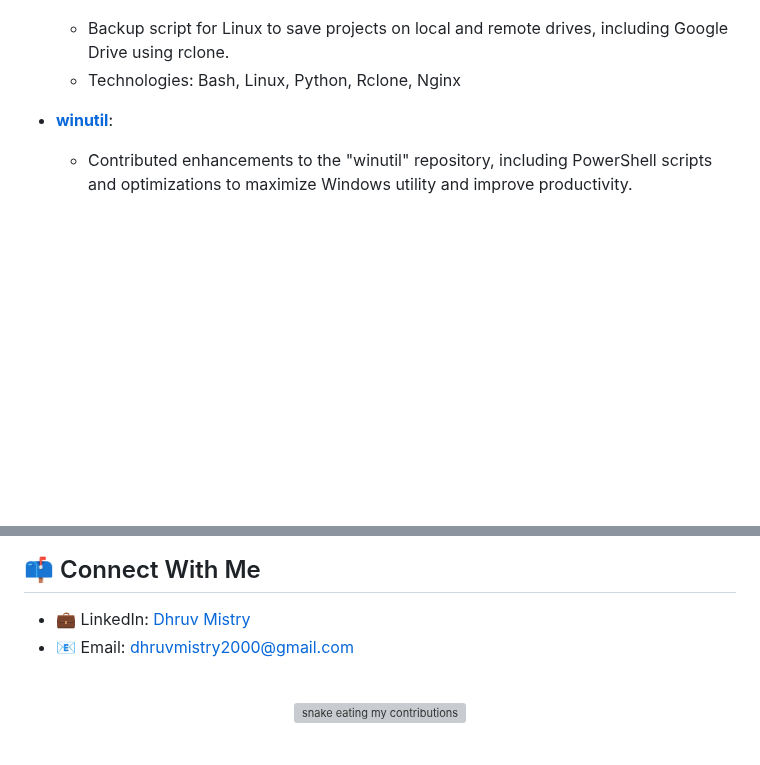
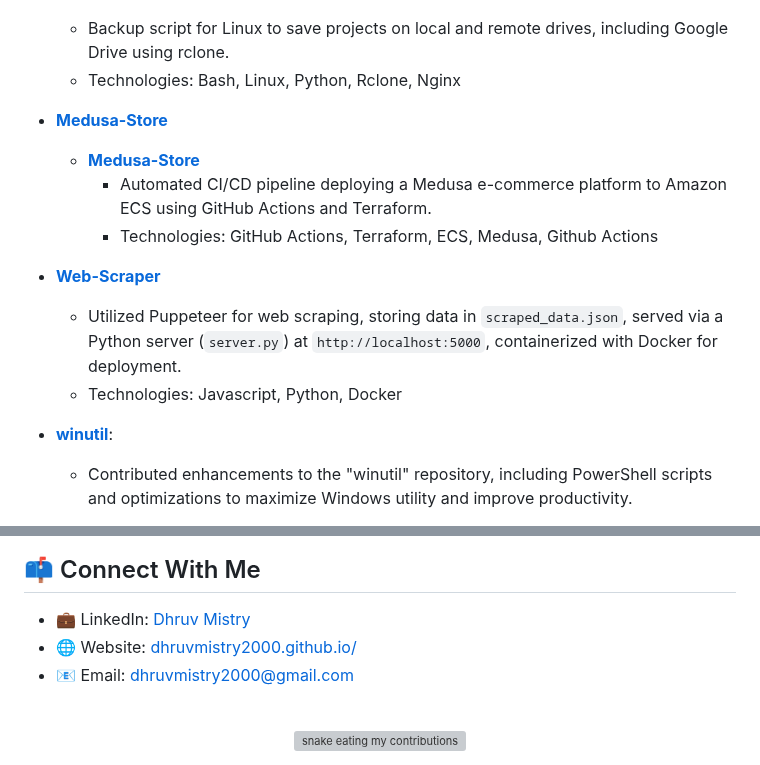
Before and after one commit to dhruvmistry2000/dhruvmistry2000, a Markdown page: ReadMe.md, 2 parts joined by grey strips. Drawn GitHub-style; blank space fills up the shorter version; grey boxes are pictures that could not be loaded.

Commit message:
Adding projects

```diff
--- a/ReadMe.md
+++ b/ReadMe.md
@@ -61,6 +61,13 @@ I am a Computer Science student and systems enthusiast passionate about building
 - **[Backup-Script](https://github.com/dhruvmistry2000/Backup-Script)**
   - Backup script for Linux to save projects on local and remote drives, including Google Drive using rclone.
   - Technologies: Bash, Linux, Python, Rclone, Nginx
+- **[Medusa-Store](https://github.com/dhruvmistry2000/medusa-store)**
+  - **[Medusa-Store](https://github.com/dhruvmistry2000/medusa-store)**
+    - Automated CI/CD pipeline deploying a Medusa e-commerce platform to Amazon ECS using GitHub Actions and Terraform.
+    - Technologies: GitHub Actions, Terraform, ECS, Medusa, Github Actions
+- **[Web-Scraper](https://github.com/dhruvmistry2000/Backup-Script)**
+  - Utilized Puppeteer for web scraping, storing data in `scraped_data.json`, served via a Python server (`server.py`) at `http://localhost:5000`, containerized with Docker for deployment.
+  - Technologies: Javascript, Python, Docker
 
 - **[winutil](https://github.com/ChrisTitusTech/winutil)**:
   - Contributed enhancements to the "winutil" repository, including PowerShell scripts and optimizations to maximize Windows utility and improve productivity.
@@ -84,8 +91,8 @@ I am a Computer Science student and systems enthusiast passionate about building
 
 ## 📫 Connect With Me
 - 💼 LinkedIn: [Dhruv Mistry](https://www.linkedin.com/in/dhruv-mistry-225786124/)
+- 🌐 Website: [dhruvmistry2000.github.io/](https://dhruvmistry2000.github.io/dhruvmistry)
 - 📧 Email: dhruvmistry2000@gmail.com
-
 <div align="center">
   <br>
   <img alt="snake eating my contributions" src="https://raw.githubusercontent.com/codediaz/codediaz/output/github-contribution-grid-snake.svg" />
```
